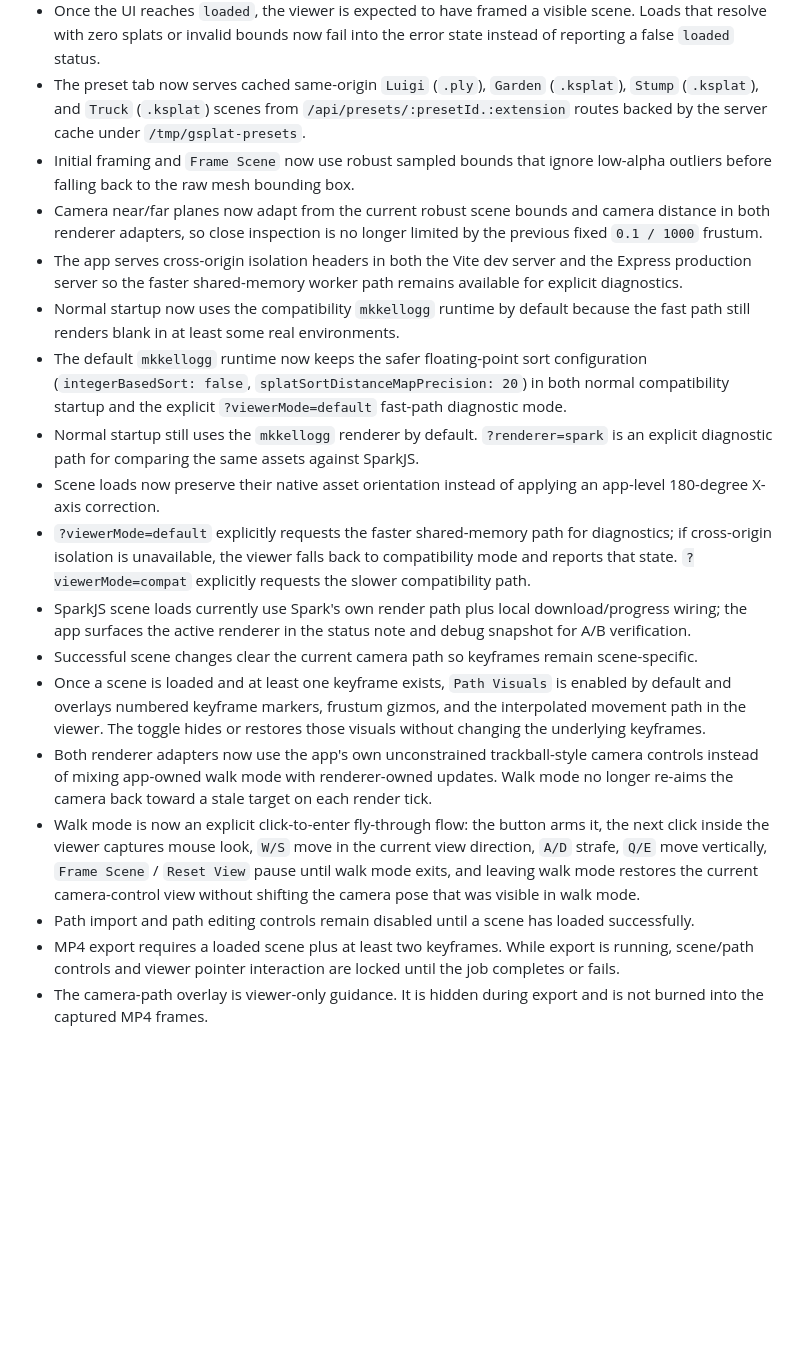
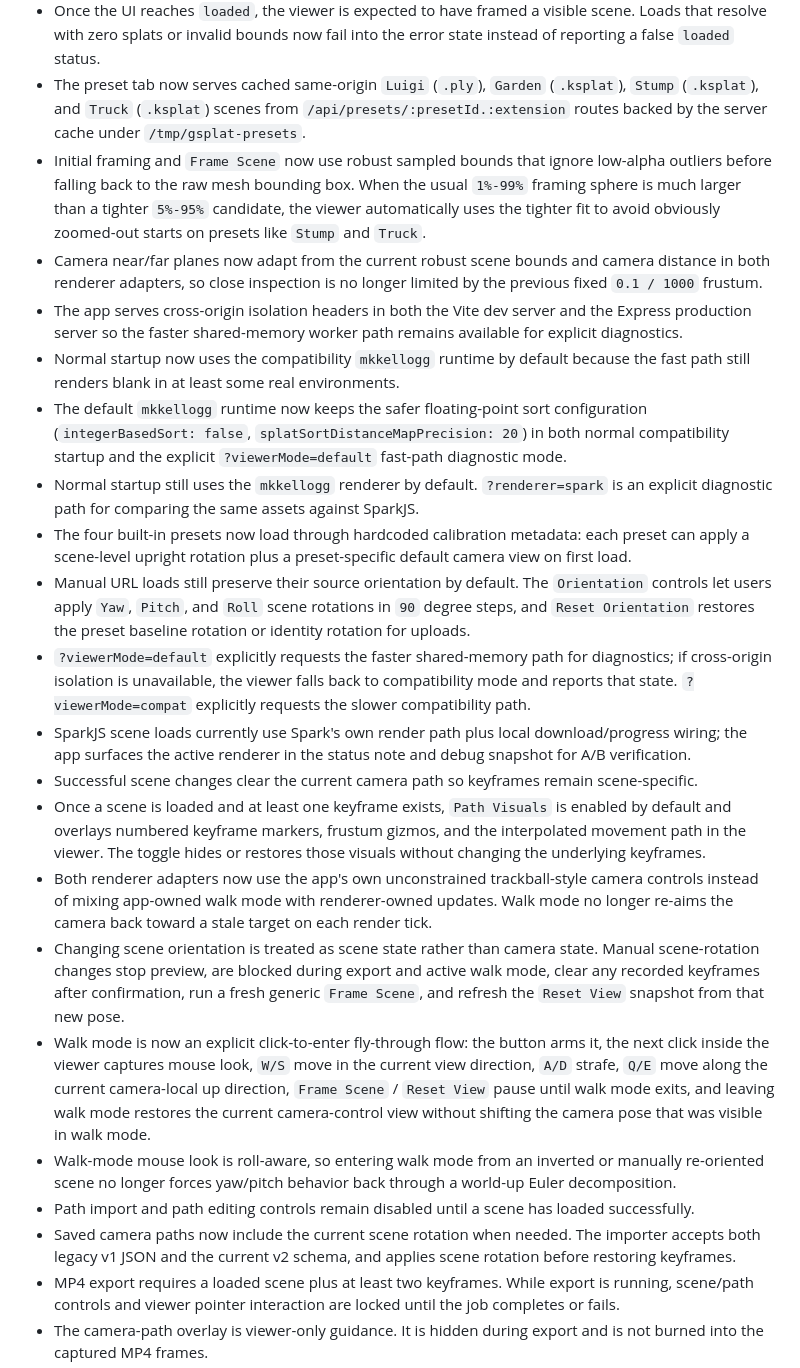
Before and after one commit to Qi646/gsplat, a Markdown page: README.md, the part around one of its changes. GitHub-like rendering; blank space fills up the shorter version.

Commit message:
Document scene calibration and orientation behavior

```diff
--- a/README.md
+++ b/README.md
@@ -121,20 +121,24 @@ Notes:
 - The progress bar reflects download progress first, then resets to `0%` when the loader switches into processing. The UI does not yet expose granular processing sub-steps.
 - Once the UI reaches `loaded`, the viewer is expected to have framed a visible scene. Loads that resolve with zero splats or invalid bounds now fail into the error state instead of reporting a false `loaded` status.
 - The preset tab now serves cached same-origin `Luigi` (`.ply`), `Garden` (`.ksplat`), `Stump` (`.ksplat`), and `Truck` (`.ksplat`) scenes from `/api/presets/:presetId.:extension` routes backed by the server cache under `/tmp/gsplat-presets`.
-- Initial framing and `Frame Scene` now use robust sampled bounds that ignore low-alpha outliers before falling back to the raw mesh bounding box.
+- Initial framing and `Frame Scene` now use robust sampled bounds that ignore low-alpha outliers before falling back to the raw mesh bounding box. When the usual `1%-99%` framing sphere is much larger than a tighter `5%-95%` candidate, the viewer automatically uses the tighter fit to avoid obviously zoomed-out starts on presets like `Stump` and `Truck`.
 - Camera near/far planes now adapt from the current robust scene bounds and camera distance in both renderer adapters, so close inspection is no longer limited by the previous fixed `0.1 / 1000` frustum.
 - The app serves cross-origin isolation headers in both the Vite dev server and the Express production server so the faster shared-memory worker path remains available for explicit diagnostics.
 - Normal startup now uses the compatibility `mkkellogg` runtime by default because the fast path still renders blank in at least some real environments.
 - The default `mkkellogg` runtime now keeps the safer floating-point sort configuration (`integerBasedSort: false`, `splatSortDistanceMapPrecision: 20`) in both normal compatibility startup and the explicit `?viewerMode=default` fast-path diagnostic mode.
 - Normal startup still uses the `mkkellogg` renderer by default. `?renderer=spark` is an explicit diagnostic path for comparing the same assets against SparkJS.
-- Scene loads now preserve their native asset orientation instead of applying an app-level 180-degree X-axis correction.
+- The four built-in presets now load through hardcoded calibration metadata: each preset can apply a scene-level upright rotation plus a preset-specific default camera view on first load.
+- Manual URL loads still preserve their source orientation by default. The `Orientation` controls let users apply `Yaw`, `Pitch`, and `Roll` scene rotations in `90` degree steps, and `Reset Orientation` restores the preset baseline rotation or identity rotation for uploads.
 - `?viewerMode=default` explicitly requests the faster shared-memory path for diagnostics; if cross-origin isolation is unavailable, the viewer falls back to compatibility mode and reports that state. `?viewerMode=compat` explicitly requests the slower compatibility path.
 - SparkJS scene loads currently use Spark's own render path plus local download/progress wiring; the app surfaces the active renderer in the status note and debug snapshot for A/B verification.
 - Successful scene changes clear the current camera path so keyframes remain scene-specific.
 - Once a scene is loaded and at least one keyframe exists, `Path Visuals` is enabled by default and overlays numbered keyframe markers, frustum gizmos, and the interpolated movement path in the viewer. The toggle hides or restores those visuals without changing the underlying keyframes.
 - Both renderer adapters now use the app's own unconstrained trackball-style camera controls instead of mixing app-owned walk mode with renderer-owned updates. Walk mode no longer re-aims the camera back toward a stale target on each render tick.
-- Walk mode is now an explicit click-to-enter fly-through flow: the button arms it, the next click inside the viewer captures mouse look, `W/S` move in the current view direction, `A/D` strafe, `Q/E` move vertically, `Frame Scene` / `Reset View` pause until walk mode exits, and leaving walk mode restores the current camera-control view without shifting the camera pose that was visible in walk mode.
+- Changing scene orientation is treated as scene state rather than camera state. Manual scene-rotation changes stop preview, are blocked during export and active walk mode, clear any recorded keyframes after confirmation, run a fresh generic `Frame Scene`, and refresh the `Reset View` snapshot from that new pose.
+- Walk mode is now an explicit click-to-enter fly-through flow: the button arms it, the next click inside the viewer captures mouse look, `W/S` move in the current view direction, `A/D` strafe, `Q/E` move along the current camera-local up direction, `Frame Scene` / `Reset View` pause until walk mode exits, and leaving walk mode restores the current camera-control view without shifting the camera pose that was visible in walk mode.
+- Walk-mode mouse look is roll-aware, so entering walk mode from an inverted or manually re-oriented scene no longer forces yaw/pitch behavior back through a world-up Euler decomposition.
 - Path import and path editing controls remain disabled until a scene has loaded successfully.
+- Saved camera paths now include the current scene rotation when needed. The importer accepts both legacy v1 JSON and the current v2 schema, and applies scene rotation before restoring keyframes.
 - MP4 export requires a loaded scene plus at least two keyframes. While export is running, scene/path controls and viewer pointer interaction are locked until the job completes or fails.
 - The camera-path overlay is viewer-only guidance. It is hidden during export and is not burned into the captured MP4 frames.
 - Export currently uses fixed defaults of `1280x720 @ 30 FPS`, streams PNG frames to the same-origin backend, and downloads `output.mp4` when FFmpeg finishes.
```
Also changed, not shown: other parts of README.md (+4 -4 lines), AGENT_MEMORY.md (+9 -3 lines), ASSIGNMENT_PROGRESS.md (+10 -7 lines).
